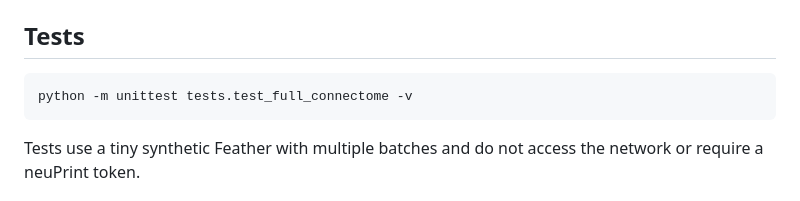
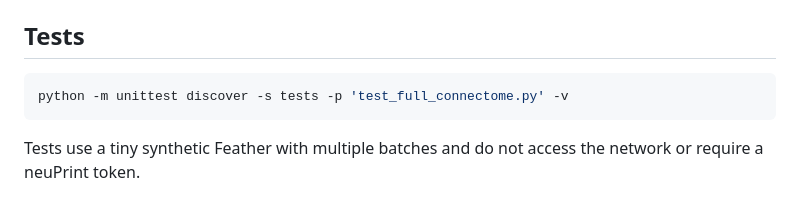
Before and after one commit to codingguy1026/FlyGPT, a Markdown page: docs/FULL_MALECNS.md, the part around the change. Rendered like a GitHub page.

Commit message:
docs: use unittest discovery for stand-alone test module

````diff
--- a/docs/FULL_MALECNS.md
+++ b/docs/FULL_MALECNS.md
@@ -85,7 +85,7 @@ For a custom fixture/file, place `--file FILE` **before** the subcommand.
 ## Tests
 
 ```bash
-python -m unittest tests.test_full_connectome -v
+python -m unittest discover -s tests -p 'test_full_connectome.py' -v
 ```
 
 Tests use a tiny synthetic Feather with multiple batches and do not access the
````
